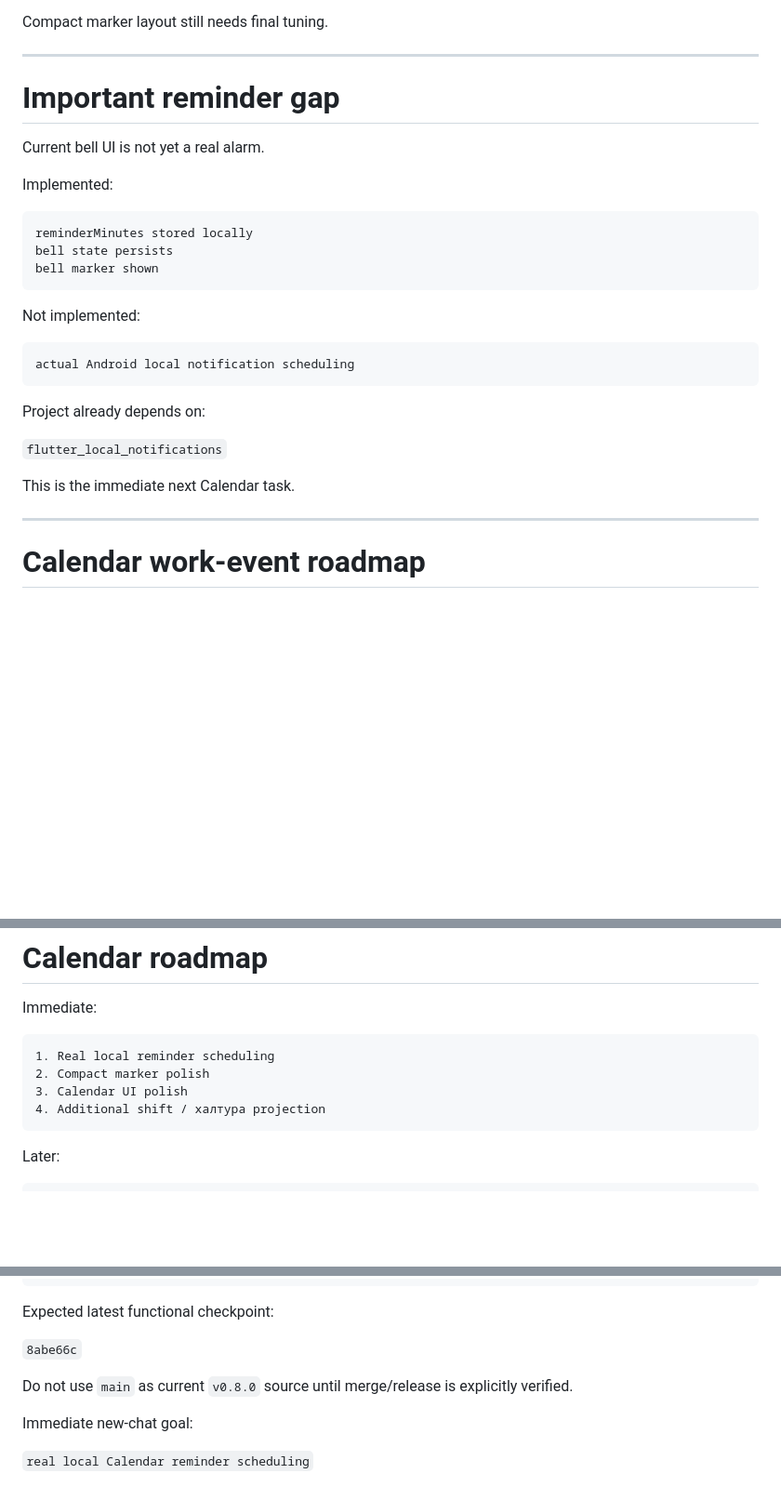
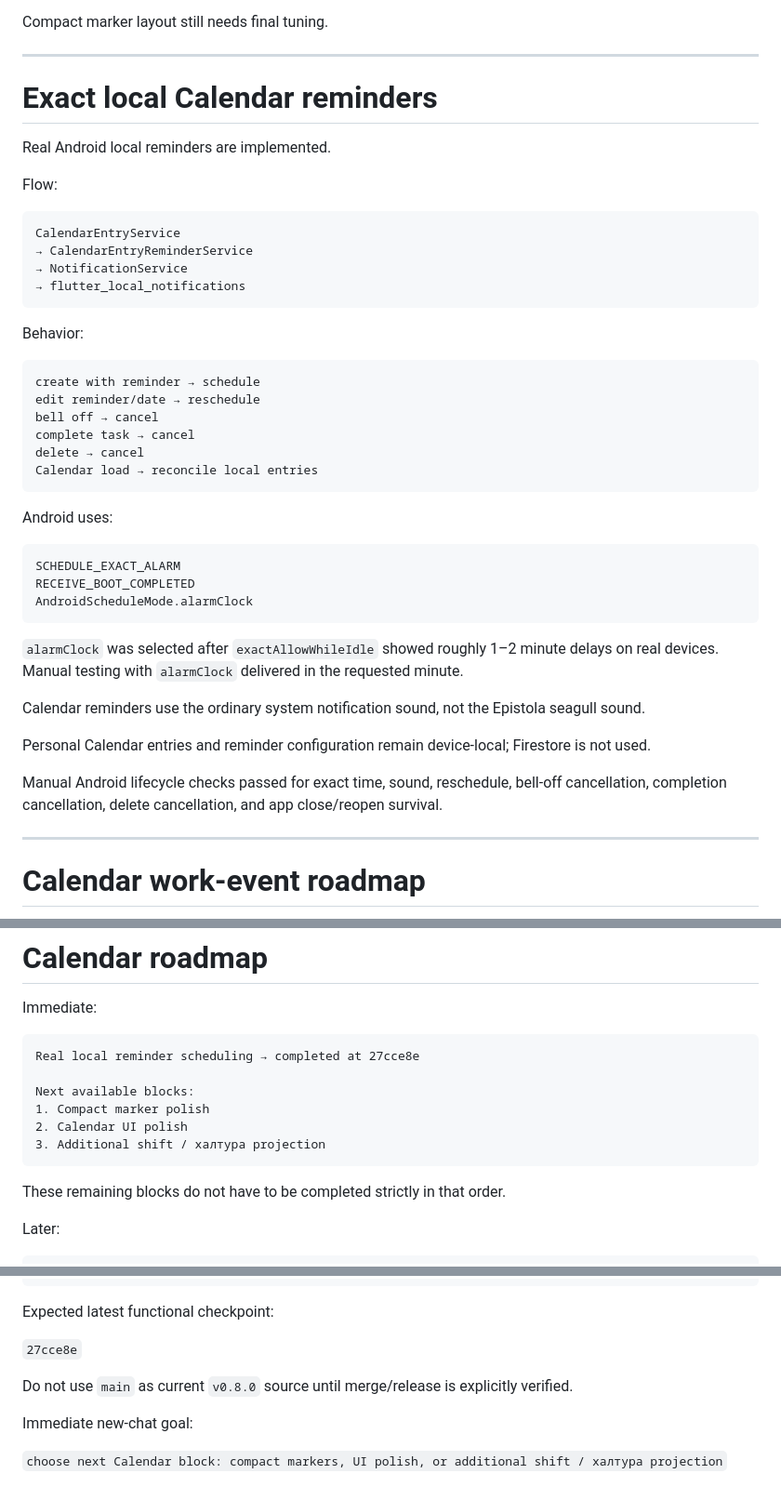
Before and after one commit to MikhailBerezkin/epistola, a Markdown page: README.md, 3 parts joined by grey strips. Shown at 93% size. Drawn GitHub-style; blank space fills up the shorter version.

Commit message:
docs: update calendar reminder checkpoint

````diff
--- a/README.md
+++ b/README.md
@@ -389,29 +389,45 @@ Compact marker layout still needs final tuning.
 
 ---
 
-# Important reminder gap
+# Exact local Calendar reminders
 
-Current bell UI is not yet a real alarm.
+Real Android local reminders are implemented.
 
-Implemented:
+Flow:
 
 ```text
-reminderMinutes stored locally
-bell state persists
-bell marker shown
+CalendarEntryService
+→ CalendarEntryReminderService
+→ NotificationService
+→ flutter_local_notifications
 ```
 
-Not implemented:
+Behavior:
 
 ```text
-actual Android local notification scheduling
+create with reminder → schedule
+edit reminder/date → reschedule
+bell off → cancel
+complete task → cancel
+delete → cancel
+Calendar load → reconcile local entries
 ```
 
-Project already depends on:
+Android uses:
 
-`flutter_local_notifications`
+```text
+SCHEDULE_EXACT_ALARM
+RECEIVE_BOOT_COMPLETED
+AndroidScheduleMode.alarmClock
+```
 
-This is the immediate next Calendar task.
+`alarmClock` was selected after `exactAllowWhileIdle` showed roughly 1–2 minute delays on real devices. Manual testing with `alarmClock` delivered in the requested minute.
+
+Calendar reminders use the ordinary system notification sound, not the Epistola seagull sound.
+
+Personal Calendar entries and reminder configuration remain device-local; Firestore is not used.
+
+Manual Android lifecycle checks passed for exact time, sound, reschedule, bell-off cancellation, completion cancellation, delete cancellation, and app close/reopen survival.
 
 ---
 
@@ -439,11 +455,15 @@ Avoid creating a new Firestore collection only for Calendar projection if existi
 Immediate:
 
 ```text
-1. Real local reminder scheduling
-2. Compact marker polish
-3. Calendar UI polish
-4. Additional shift / халтура projection
+Real local reminder scheduling → completed at 27cce8e
+
+Next available blocks:
+1. Compact marker polish
+2. Calendar UI polish
+3. Additional shift / халтура projection
 ```
+
+These remaining blocks do not have to be completed strictly in that order.
 
 Later:
 
@@ -546,10 +570,10 @@ README.md
 
 Expected latest functional checkpoint:
 
-`8abe66c`
+`27cce8e`
 
 Do not use `main` as current `v0.8.0` source until merge/release is explicitly verified.
 
 Immediate new-chat goal:
 
-`real local Calendar reminder scheduling`
+`choose next Calendar block: compact markers, UI polish, or additional shift / халтура projection`
````
Also changed, not shown: other parts of README.md (+8 -4 lines), ARCHITECTURE.md (+132 -27 lines), PROJECT_CONTEXT.md (+137 -36 lines).
